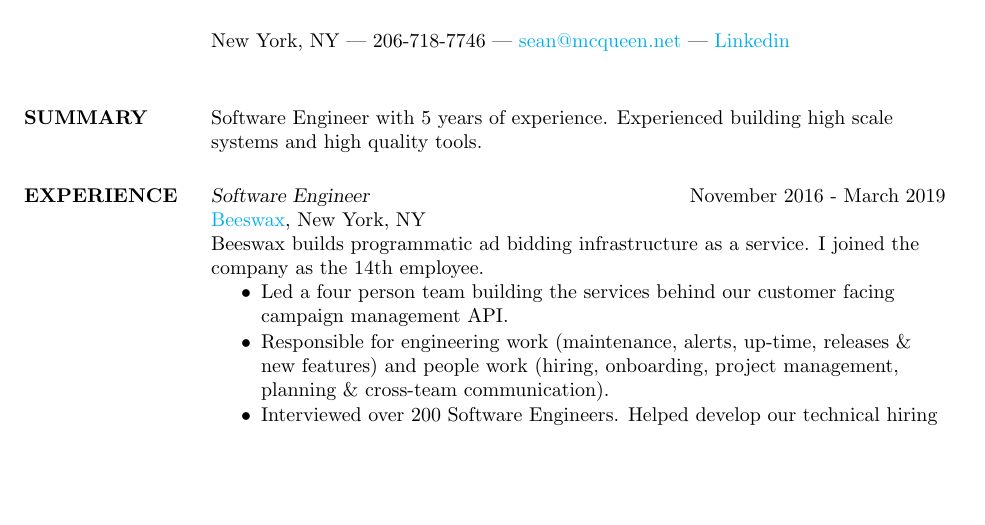
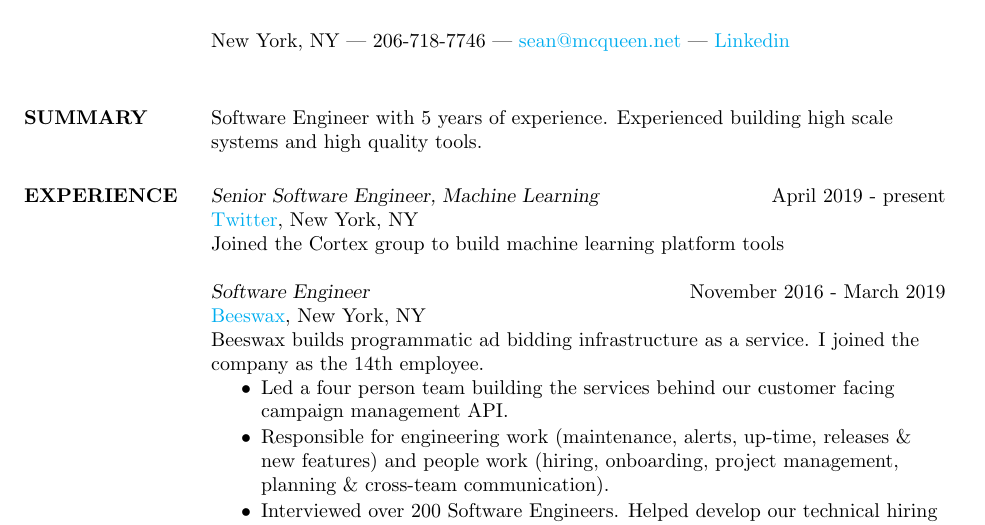
Before and after one commit to s-mcqueen/mcqueen-resume, a LaTeX CV (res.tex): part of the page, cut so that both start at the same text, the shorter picture padded with empty space. Compiled offline with pdfLaTeX.

Commit message:
Update for Twitter

```diff
--- a/res.tex
+++ b/res.tex
@@ -39,9 +39,9 @@ Software Engineer with 5 years of experience. Experienced building high scale sy
 
 \section{EXPERIENCE}
 
-% {\sl Senior Software Engineer, Machine Learning} \hfill April 2019 - present \\
-% \href{http://www.twitter.com}{Twitter}, New York, NY \\
-% I build tools to help product teams at Twitter leverage machine learning to achieve business goals.
+{\sl Senior Software Engineer, Machine Learning} \hfill April 2019 - present \\
+\href{http://www.twitter.com}{Twitter}, New York, NY \\
+Joined the Cortex group to build machine learning platform tools
 
 {\sl Software Engineer} \hfill November 2016 - March 2019 \\
 \href{http://www.beeswax.com}{Beeswax}, New York, NY \\
```
Also changed, not shown: sean_mcqueen.pdf.
